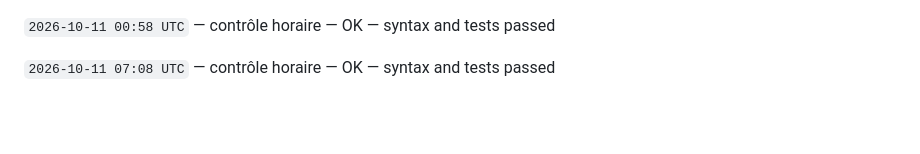
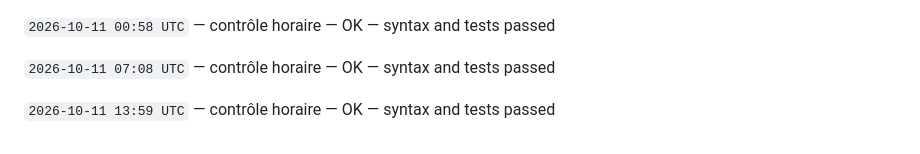
Before and after one commit to gptfianarana-ops/mon-bot-messenger, a Markdown page: CHANGELOG_AUTONOME.md, the part around the change. Rendered like a GitHub page; blank space fills up the shorter version.

Commit message:
[autonomous-log] hourly verification

```diff
--- a/CHANGELOG_AUTONOME.md
+++ b/CHANGELOG_AUTONOME.md
@@ -346,3 +346,5 @@ Le cycle ne modifie jamais les tokens, les secrets, les webhooks Messenger, les
 `2026-10-11 00:58 UTC` — contrôle horaire — OK — syntax and tests passed
 
 `2026-10-11 07:08 UTC` — contrôle horaire — OK — syntax and tests passed
+
+`2026-10-11 13:59 UTC` — contrôle horaire — OK — syntax and tests passed
```
